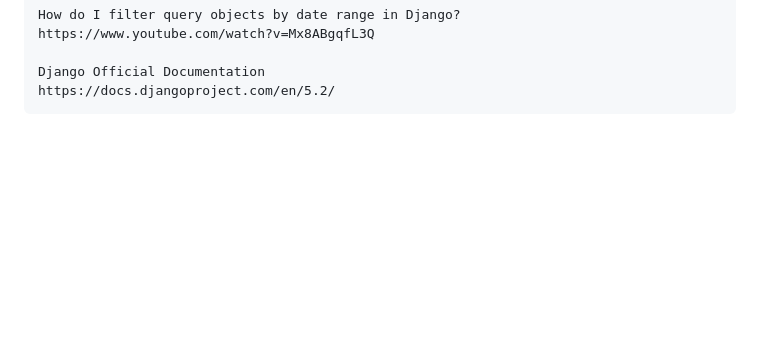
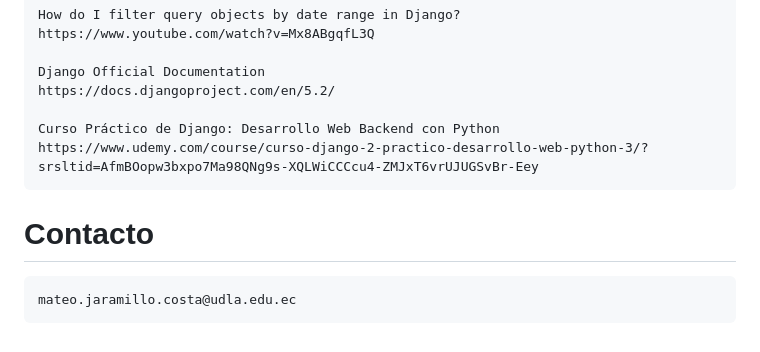
Before and after one commit to danrocket76/minicoreMVCant, a Markdown page: README.md, the part around the change. Rendered like a GitHub page; blank space fills up the shorter version.

Commit message:
Agrega el contacto y un link de un curso de udemy realizado de django

```diff
--- a/README.md
+++ b/README.md
@@ -140,3 +140,9 @@ sistema-de-ventas/
 
     Django Official Documentation
     https://docs.djangoproject.com/en/5.2/
+
+    Curso Práctico de Django: Desarrollo Web Backend con Python
+    https://www.udemy.com/course/curso-django-2-practico-desarrollo-web-python-3/?srsltid=AfmBOopw3bxpo7Ma98QNg9s-XQLWiCCCcu4-ZMJxT6vrUJUGSvBr-Eey
+
+# Contacto
+    mateo.jaramillo.costa@udla.edu.ec
```
